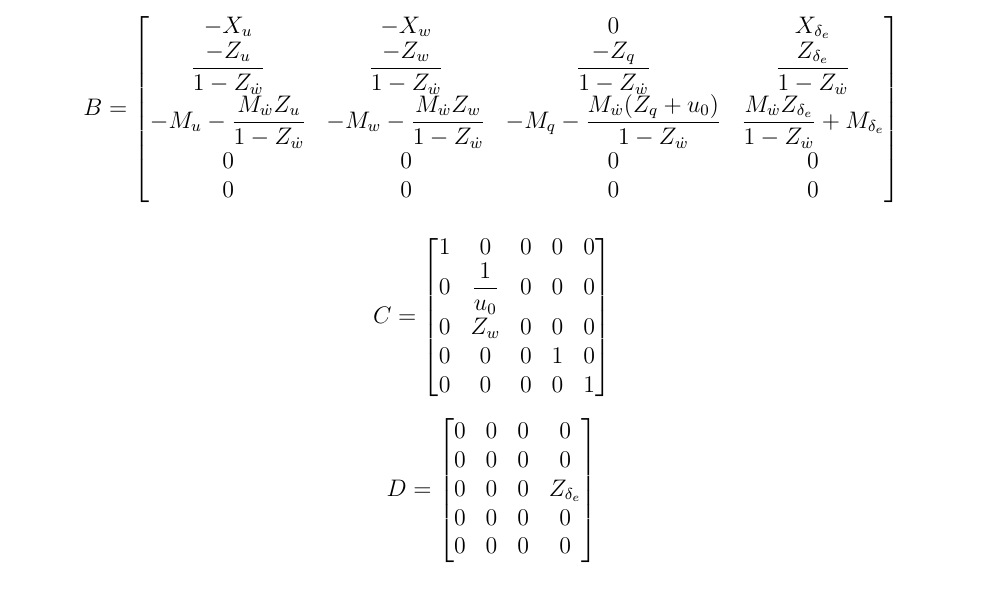
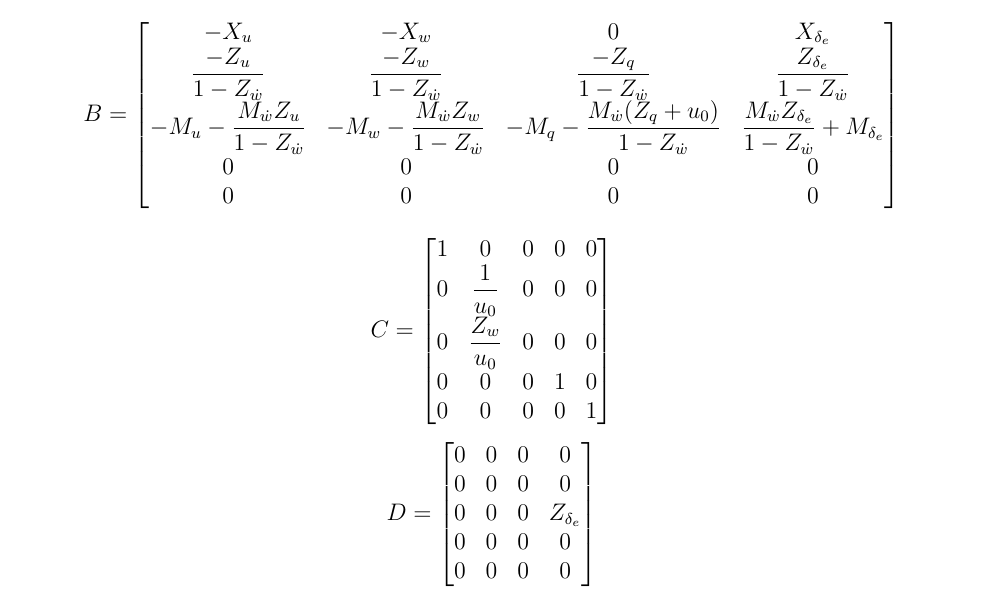
Before and after one commit to karasinski/MAE-275, a LaTeX problem sheet (Homework4/homework4.tex): part of page 1 of 3, cut so that both start at the same text. Compiled offline with pdfLaTeX.

Commit message:
applied potential fix

```diff
--- a/Homework4/homework4.tex
+++ b/Homework4/homework4.tex
@@ -83,7 +83,7 @@ C =
     1 & 0     & 0 & 0 & 0\\
     0 & \dfrac{1}{u_0} & 0 & 0 & 0\\
     % \dfrac{Z_u}{1-Z_{\dot{w}}} & \dfrac{Z_w}{1-Z_{\dot{w}}} & 0 & 0 & 0\\
-    0 & Z_w   & 0 & 0 & 0\\
+    0 & \dfrac{Z_w}{u_0} & 0 & 0 & 0\\
     0 & 0     & 0 & 1 & 0\\
     0 & 0     & 0 & 0 & 1\\
 \end{bmatrix}
```
Also changed, not shown: Homework4/homework4.pdf, Homework4/homework4.tex (2 more changed lines), 1 other file.
